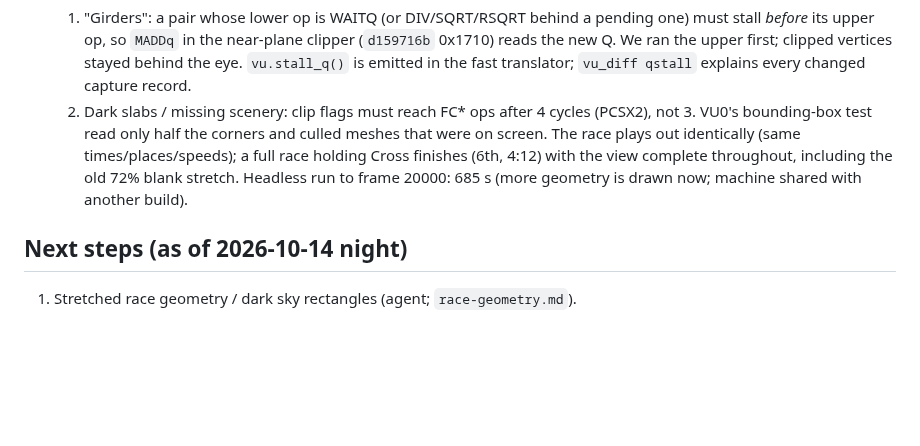
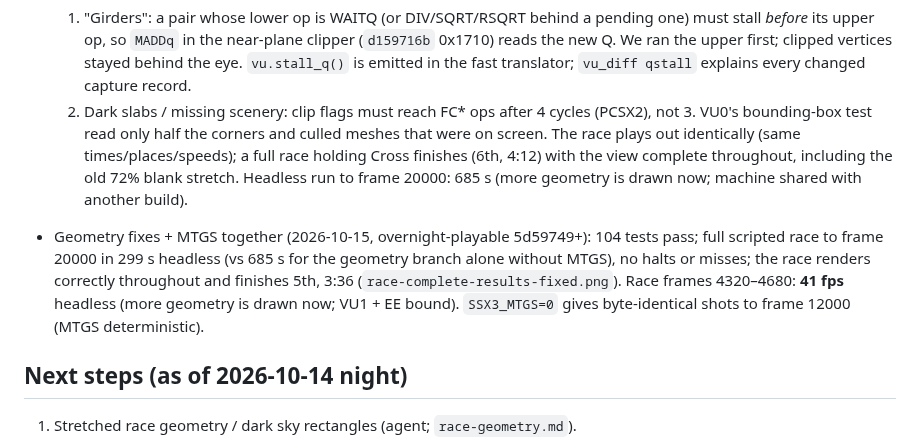
Before and after one commit to andersfischernielsen/ssx3-decomp, a Markdown page: docs/plans/playable-push.md, the part around the change. Rendered like a GitHub page; blank space fills up the shorter version.

Commit message:
docs: geometry + MTGS verified together (41 fps race, full race clean)
Co-Authored-By: Claude Opus 5.5 <noreply@anthropic.com>

```diff
--- a/docs/plans/playable-push.md
+++ b/docs/plans/playable-push.md
@@ -164,6 +164,14 @@ on night one (see the log below).
   including the old 72% blank stretch. Headless run to frame 20000: 685 s
   (more geometry is drawn now; machine shared with another build).
 
+- Geometry fixes + MTGS together (2026-10-15, overnight-playable 5d59749+):
+  104 tests pass; full scripted race to frame 20000 in 299 s headless (vs
+  685 s for the geometry branch alone without MTGS), no halts or misses; the
+  race renders correctly throughout and finishes 5th, 3:36
+  (`race-complete-results-fixed.png`). Race frames 4320–4680: **41 fps**
+  headless (more geometry is drawn now; VU1 + EE bound). `SSX3_MTGS=0` gives
+  byte-identical shots to frame 12000 (MTGS deterministic).
+
 ## Next steps (as of 2026-10-14 night)
 
 1. Stretched race geometry / dark sky rectangles (agent; `race-geometry.md`).
```
Also changed, not shown: docs/investigation/race-complete-results-fixed.png (added).
